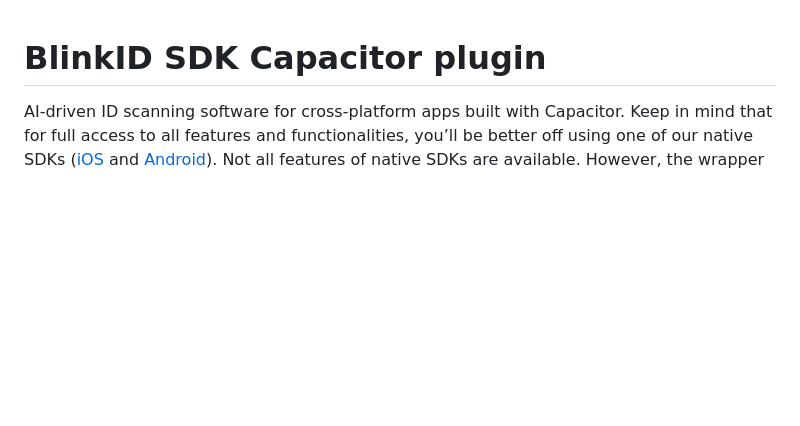
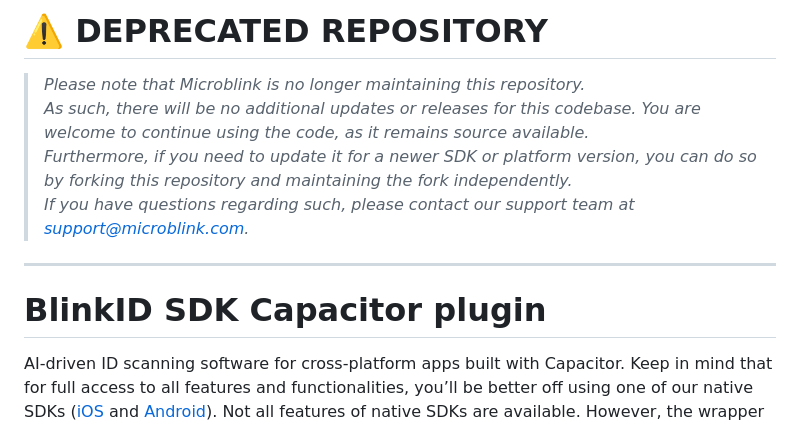
Before and after one commit to BlinkID/blinkid-capacitor, a Markdown page: README.md, the part around the change. Drawn GitHub-style; blank space fills up the shorter version.

Commit message:
update README with deprecation notice

```diff
--- a/README.md
+++ b/README.md
@@ -1,3 +1,12 @@
+# ⚠️ DEPRECATED REPOSITORY
+
+> _Please note that Microblink is no longer maintaining this repository.\
+As such, there will be no additional updates or releases for this codebase. You are welcome to continue using the code, as it remains source available.\
+Furthermore, if you need to update it for a newer SDK or platform version, you can do so by forking this repository and maintaining the fork independently.\
+If you have questions regarding such, please contact our support team at support@microblink.com._
+
+---
+
 # BlinkID SDK Capacitor plugin
 
 AI-driven ID scanning software for cross-platform apps built with Capacitor. Keep in mind that for full access to all features and functionalities, you’ll be better off using one of our native SDKs ([iOS](https://github.com/BlinkID/blinkid-ios)
```
